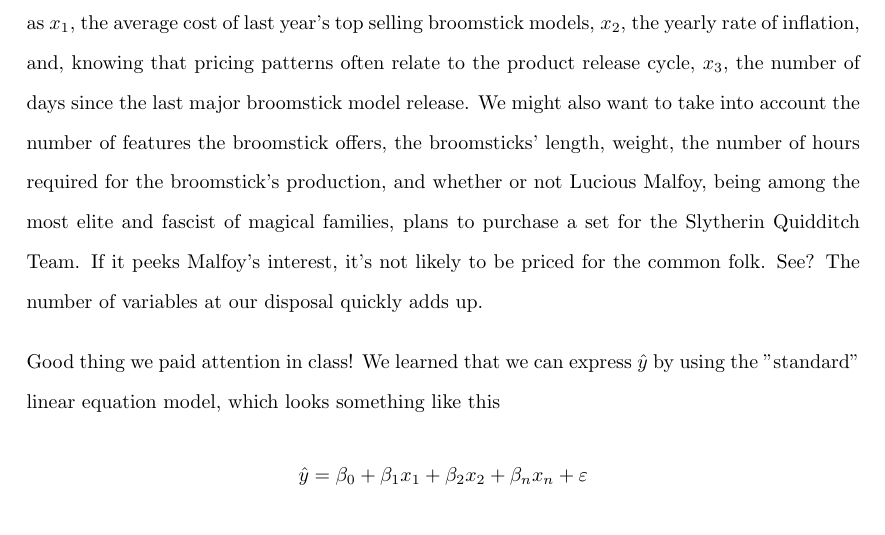
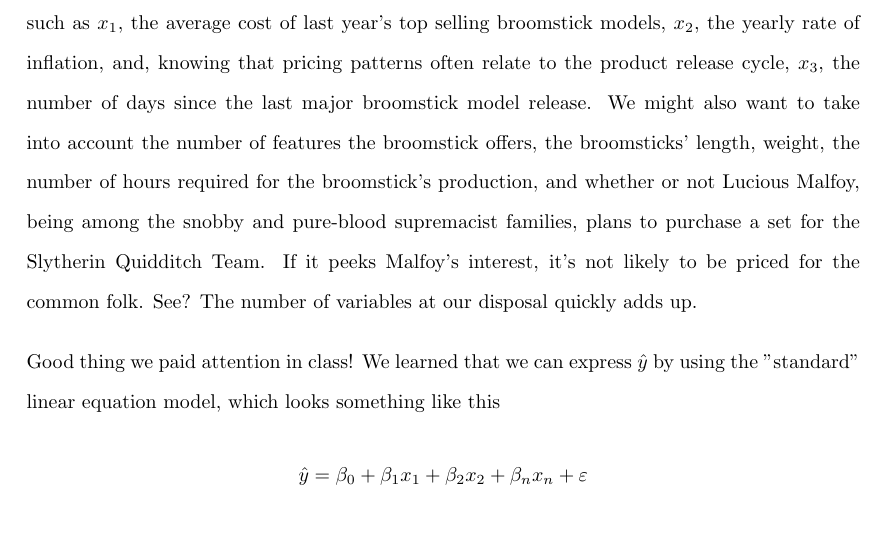
Before and after one commit to buscandoaverroes/machine-learning, a LaTeX document (theory/lasso+ridge_theory.tex): part of page 3 of 7, cut so that both start at the same text. Compiled offline with pdfLaTeX.

Commit message:
wording changes

```diff
--- a/theory/lasso+ridge_theory.tex
+++ b/theory/lasso+ridge_theory.tex
@@ -41,7 +41,7 @@
 
 \newpage
 \section{OLS, conceptually revisited}
-	Let's pretend we're students entering our fourth year at Hogwarts School for Witchcraft and Wizardry. We really need a new broomstick, so we plan a trip to Diagon Alley. We're eyeing the Firebolt model but, since we're not familiar with the muggle internet, we can only \textit{estimate} the true cost of the broomstick. Good thing we've taken Arithmancy with Professor Tiongson. He taught us that we can generalize the cost of any broomsticks, $y$, by creating a mathematical relationship between known variables, or $x$'s. But we don't know what the real $y$'s actually are, so we'll need an estimator called $\hat{y}$ that uses some information from our $x$'s to take a guess at the real $y$. Now there are of course many variables we may use to estimate the cost of a broomstick, such as $x_1$, the average cost of last year's top selling broomstick models, $x_2$, the yearly rate of inflation, and, knowing that pricing patterns often relate to the product release cycle, $x_3$, the number of days since the last major broomstick model release. We might also want to take into account the number of features the broomstick offers, the broomsticks' length, weight, the number of hours required for the broomstick's production, and whether or not Lucious Malfoy, being among the most elite and fascist of magical families, plans to purchase a set for the Slytherin Quidditch Team. If it peeks Malfoy's interest, it's not likely to be priced for the common folk. See? The number of variables at our disposal quickly adds up.
+	Let's pretend we're students entering our fourth year at Hogwarts School for Witchcraft and Wizardry. We really need a new broomstick, so we plan a trip to Diagon Alley. We're eyeing the Firebolt model but, since we're not familiar with the muggle internet, we can only \textit{estimate} the true cost of the broomstick. Good thing we've taken Arithmancy with Professor Tiongson. He taught us that we can generalize the cost of any broomsticks, $y$, by creating a mathematical relationship between known variables, or $x$'s. But we don't know what the real $y$'s actually are, so we'll need an estimator called $\hat{y}$ that uses some information from our $x$'s to take a guess at the real $y$. Now there are of course many variables we may use to estimate the cost of a broomstick, such as $x_1$, the average cost of last year's top selling broomstick models, $x_2$, the yearly rate of inflation, and, knowing that pricing patterns often relate to the product release cycle, $x_3$, the number of days since the last major broomstick model release. We might also want to take into account the number of features the broomstick offers, the broomsticks' length, weight, the number of hours required for the broomstick's production, and whether or not Lucious Malfoy, being among the snobby and pure-blood supremacist families, plans to purchase a set for the Slytherin Quidditch Team. If it peeks Malfoy's interest, it's not likely to be priced for the common folk. See? The number of variables at our disposal quickly adds up.
 
 	Good thing we paid attention in class! We learned that we can express $\hat{y}$ by using the "standard" linear equation model, which looks something like this $$\hat{y} = \beta_0 + \beta_{1}x_1 + \beta_{2}x_2 + \beta_{n}x_n + \varepsilon$$
 
```
Also changed, not shown: theory/lasso+ridge_theory.pdf.
